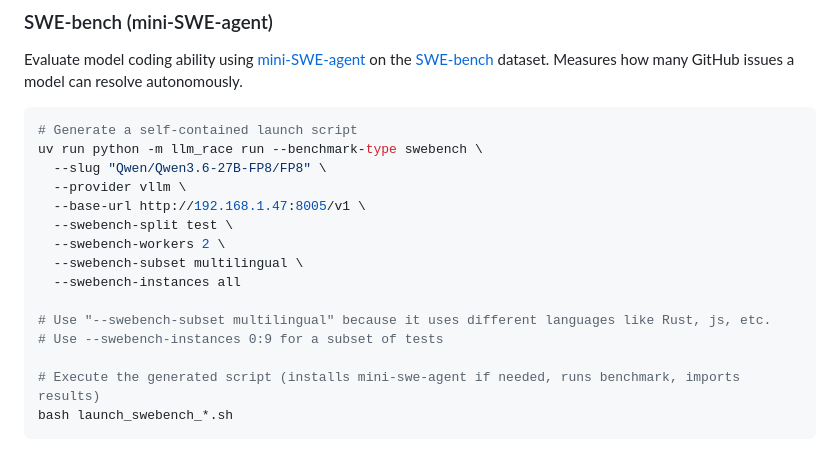
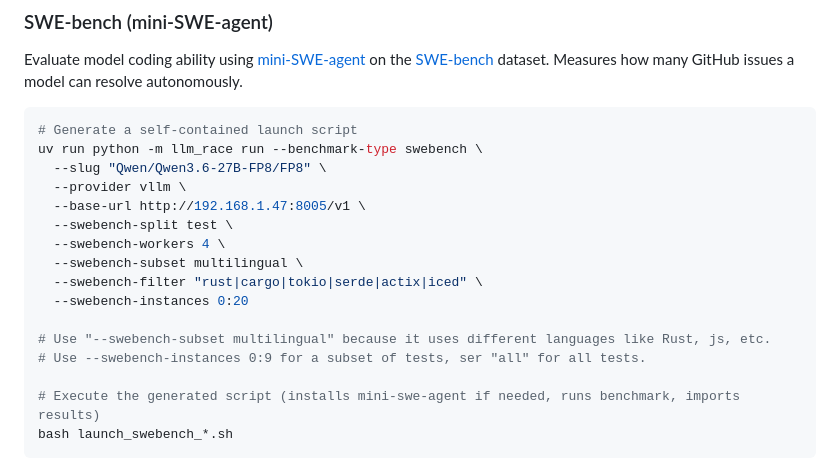
Before and after one commit to danieltvela/llm-race, a Markdown page: README.md, the part around the change. GitHub-like rendering.

Commit message:
eval rust

```diff
--- a/README.md
+++ b/README.md
@@ -33,12 +33,13 @@ uv run python -m llm_race run --benchmark-type swebench \
   --provider vllm \
   --base-url http://192.168.1.47:8005/v1 \
   --swebench-split test \
-  --swebench-workers 2 \
+  --swebench-workers 4 \
   --swebench-subset multilingual \
-  --swebench-instances all
+  --swebench-filter "rust|cargo|tokio|serde|actix|iced" \
+  --swebench-instances 0:20
 
 # Use "--swebench-subset multilingual" because it uses different languages like Rust, js, etc.
-# Use --swebench-instances 0:9 for a subset of tests
+# Use --swebench-instances 0:9 for a subset of tests, ser "all" for all tests.
 
 # Execute the generated script (installs mini-swe-agent if needed, runs benchmark, imports results)
 bash launch_swebench_*.sh
```
